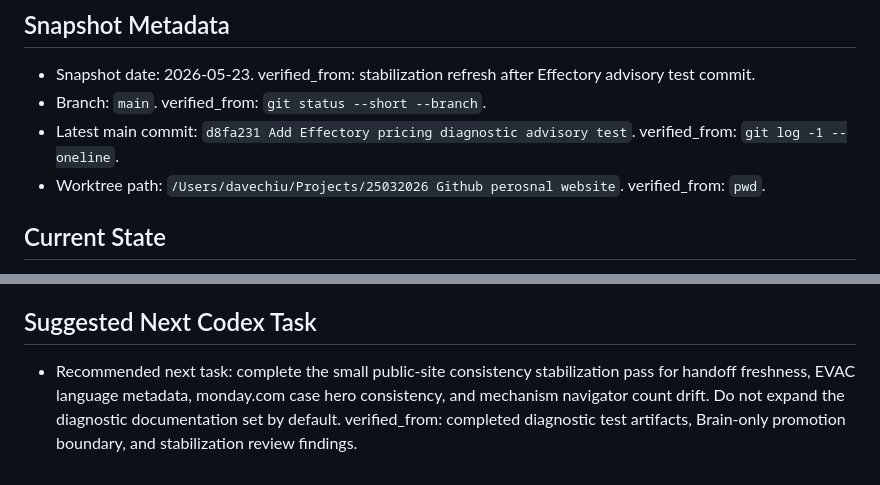
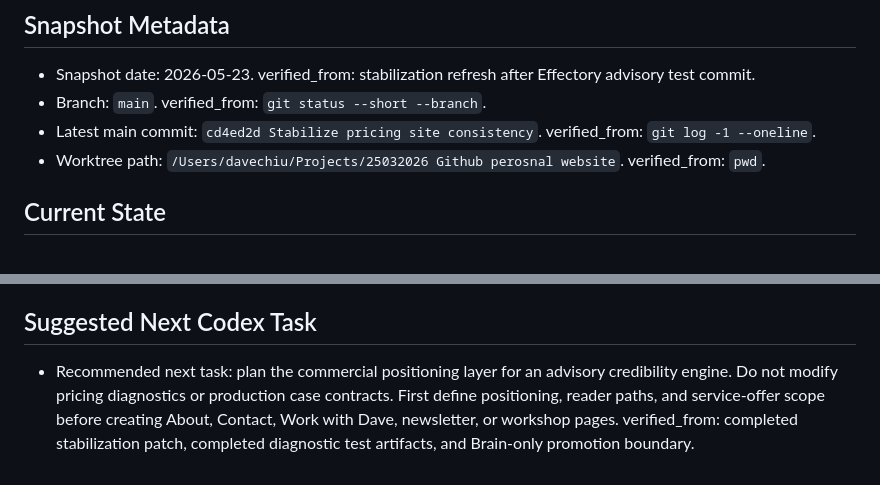
Before and after one commit to Dokal5/dokal5.github.io, a Markdown page: project/HANDOFF_CURRENT.md, 2 parts joined by grey strips. Drawn GitHub-style.

Commit message:
Refresh handoff after stabilization patch

```diff
--- a/project/HANDOFF_CURRENT.md
+++ b/project/HANDOFF_CURRENT.md
@@ -6,7 +6,7 @@
   verified_from: stabilization refresh after Effectory advisory test commit.
 - Branch: `main`.
   verified_from: `git status --short --branch`.
-- Latest main commit: `d8fa231 Add Effectory pricing diagnostic advisory test`.
+- Latest main commit: `cd4ed2d Stabilize pricing site consistency`.
   verified_from: `git log -1 --oneline`.
 - Worktree path: `/Users/davechiu/Projects/25032026 Github perosnal website`.
   verified_from: `pwd`.
@@ -83,5 +83,5 @@
 
 ## Suggested Next Codex Task
 
-- Recommended next task: complete the small public-site consistency stabilization pass for handoff freshness, EVAC language metadata, monday.com case hero consistency, and mechanism navigator count drift. Do not expand the diagnostic documentation set by default.
-  verified_from: completed diagnostic test artifacts, Brain-only promotion boundary, and stabilization review findings.
+- Recommended next task: plan the commercial positioning layer for an advisory credibility engine. Do not modify pricing diagnostics or production case contracts. First define positioning, reader paths, and service-offer scope before creating About, Contact, Work with Dave, newsletter, or workshop pages.
+  verified_from: completed stabilization patch, completed diagnostic test artifacts, and Brain-only promotion boundary.
```
